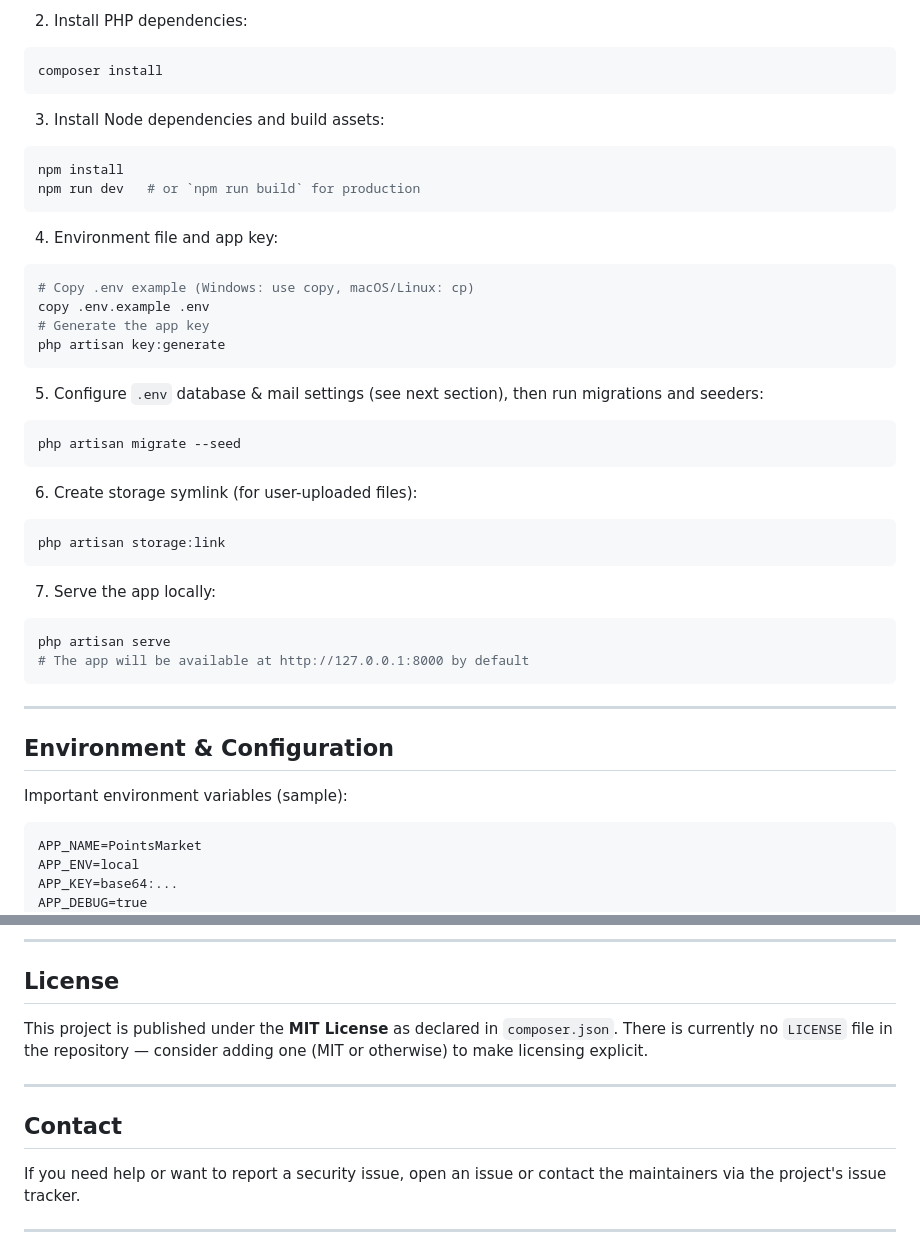
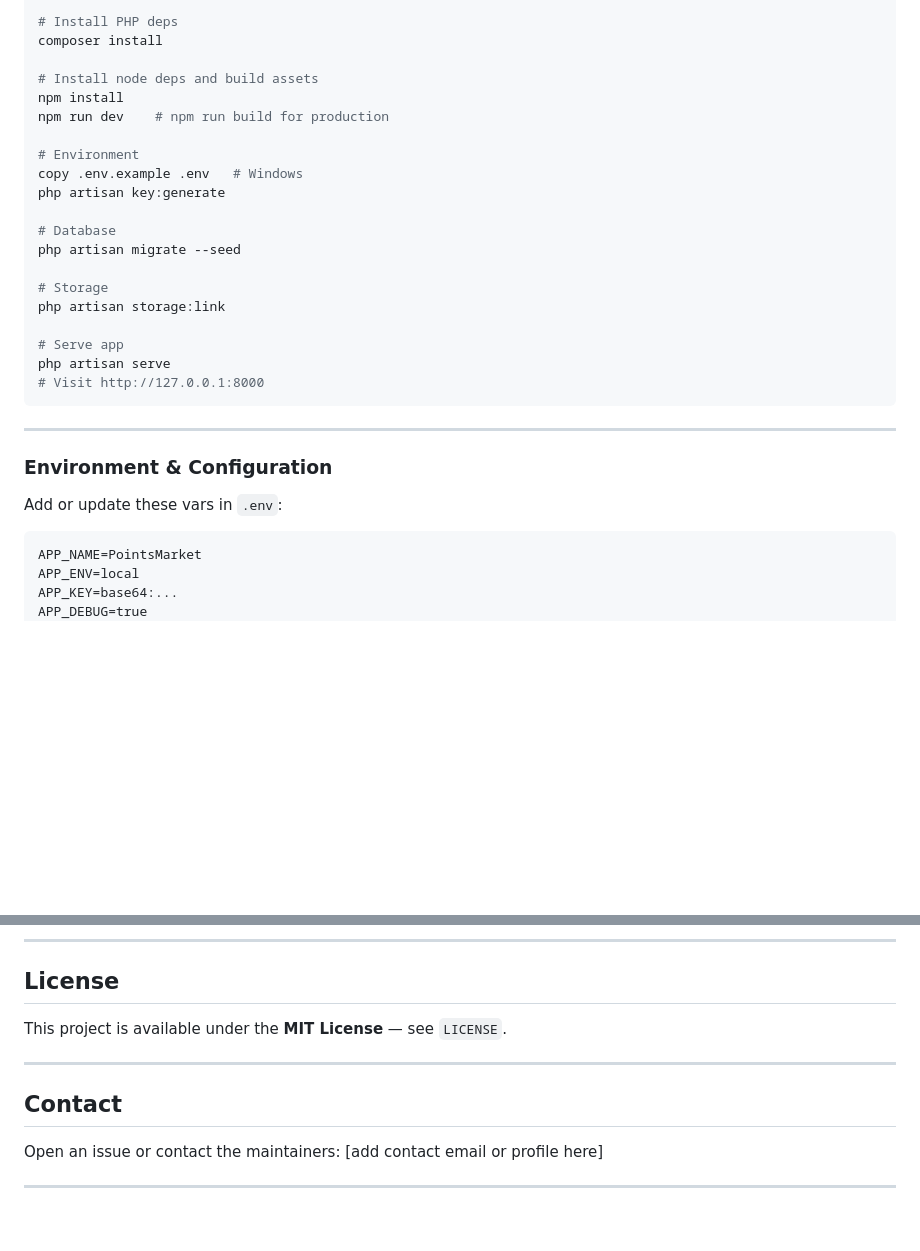
Before and after one commit to BORHOMJKJ0/points-market, a Markdown page: README.md, 2 parts joined by grey strips. Drawn GitHub-style; blank space fills up the shorter version.

````diff
--- a/README.md
+++ b/README.md
@@ -69,50 +82,31 @@ cd points-market
 
-2. Install PHP dependencies:
+# Install PHP deps
+composer install
 
-```bash
-composer install
-```
+# Install node deps and build assets
+npm install
+npm run dev    # npm run build for production
 
-3. Install Node dependencies and build assets:
+# Environment
+copy .env.example .env   # Windows
+php artisan key:generate
 
-```bash
-npm install
-npm run dev   # or `npm run build` for production
-```
+# Database
+php artisan migrate --seed
 
-4. Environment file and app key:
+# Storage
+php artisan storage:link
 
-```bash
-# Copy .env example (Windows: use copy, macOS/Linux: cp)
-copy .env.example .env
-# Generate the app key
-php artisan key:generate
-```
-
-5. Configure `.env` database & mail settings (see next section), then run migrations and seeders:
-
-```bash
-php artisan migrate --seed
-```
-
-6. Create storage symlink (for user-uploaded files):
-
-```bash
-php artisan storage:link
-```
-
-7. Serve the app locally:
-
-```bash
+# Serve app
 php artisan serve
-# The app will be available at http://127.0.0.1:8000 by default
+# Visit http://127.0.0.1:8000
 ```
 
 ---
 
-## Environment & Configuration
+### Environment & Configuration
 
-Important environment variables (sample):
+Add or update these vars in `.env`:
 
 ```
 APP_NAME=PointsMarket
@@ -224,13 +211,13 @@ Thanks for your interest in contributing! Please follow these guidelines:
 
 ## License
 
-This project is published under the **MIT License** as declared in `composer.json`. There is currently no `LICENSE` file in the repository — consider adding one (MIT or otherwise) to make licensing explicit.
+This project is available under the **MIT License** — see `LICENSE`.
 
 ---
 
 ## Contact
 
-If you need help or want to report a security issue, open an issue or contact the maintainers via the project's issue tracker.
+Open an issue or contact the maintainers: [add contact email or profile here]
 
 ---
 
````
Also changed, not shown: other parts of README.md (+73 -66 lines).
